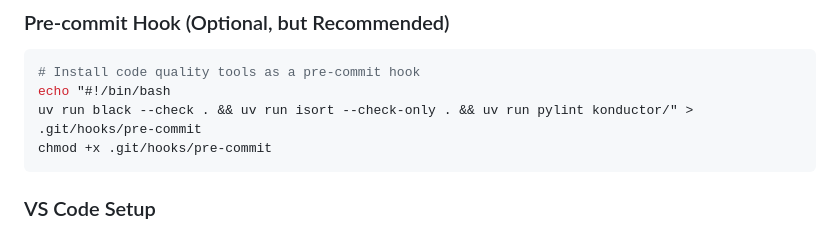
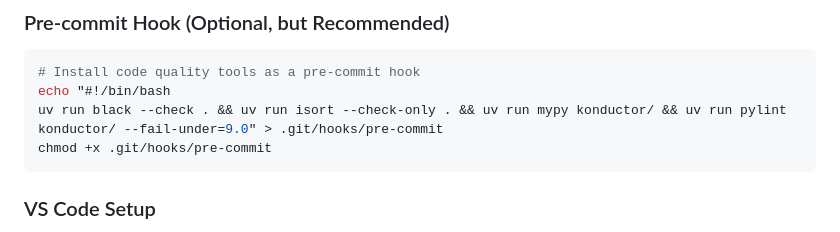
Before and after one commit to vmehmeri/konductor, a Markdown page: CONTRIBUTING.md, the part around the change. Drawn GitHub-style.

````diff
--- a/CONTRIBUTING.md
+++ b/CONTRIBUTING.md
@@ -383,7 +383,7 @@ uv run black --check . && uv run isort --check-only . && uv run pylint konductor
 ```bash
 # Install code quality tools as a pre-commit hook
 echo "#!/bin/bash
-uv run black --check . && uv run isort --check-only . && uv run pylint konductor/" > .git/hooks/pre-commit
+uv run black --check . && uv run isort --check-only . && uv run mypy konductor/ && uv run pylint konductor/ --fail-under=9.0" > .git/hooks/pre-commit
 chmod +x .git/hooks/pre-commit
 ```
 
````
Also changed, not shown: README.md (+18 -5 lines).
